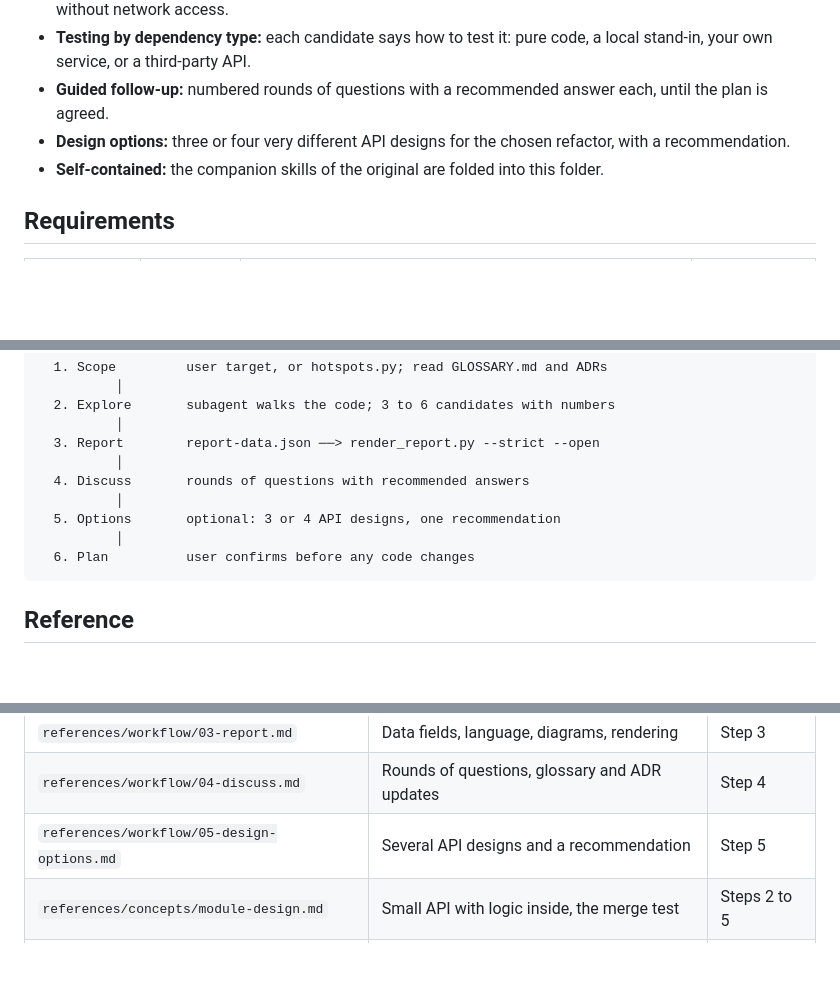
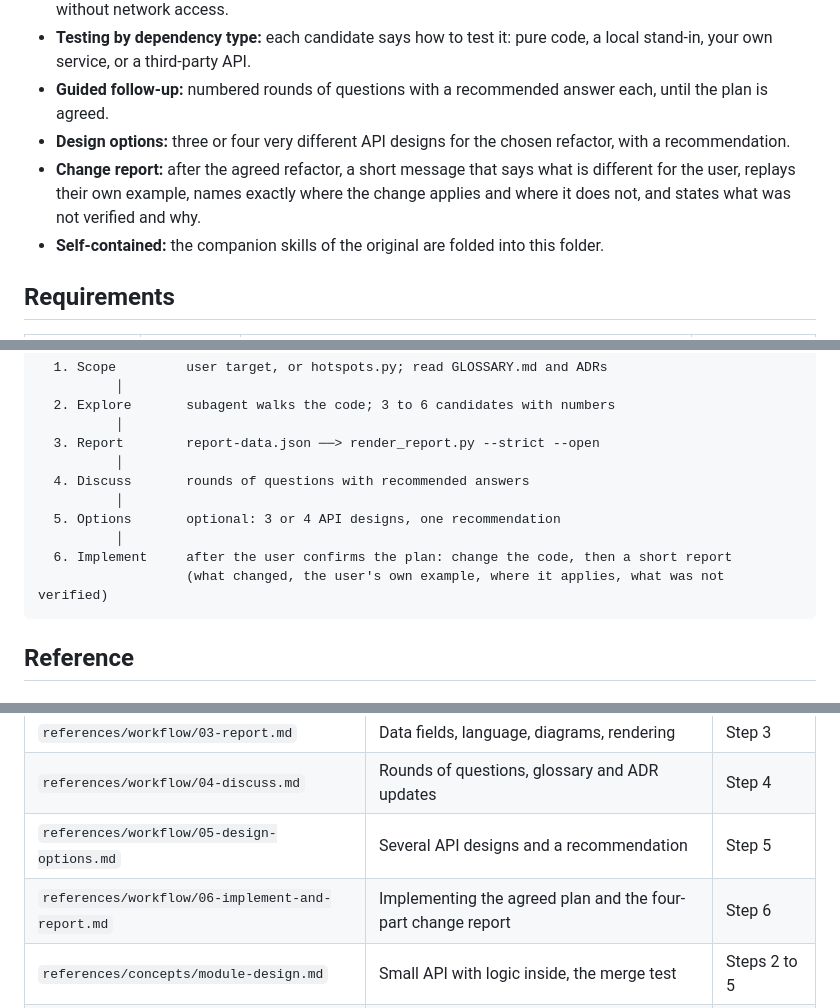
Before and after one commit to callmeteus/gti-skills, a Markdown page: skills/improve-codebase-architecture/README.md, 3 parts joined by grey strips. GitHub-like rendering; blank space fills up the shorter version.

Commit message:
feat(improve-codebase-architecture): implement and report the agreed change
Adds step 6: after the user confirms the plan, implement it as agreed,
then report the change in a short four-part message: what is different
from the user's side, the user's own example under the new behavior,
exactly where it applies and where it does not, and what was not
verified and why. Linked from SKILL.md and documented in the README.

Co-Authored-By: Claude Opus 5.5 <noreply@anthropic.com>

````diff
--- a/skills/improve-codebase-architecture/README.md
+++ b/skills/improve-codebase-architecture/README.md
@@ -70,6 +70,7 @@ This skill is adapted from Matt Pocock's `improve-codebase-architecture`. It kee
 - **Testing by dependency type:** each candidate says how to test it: pure code, a local stand-in, your own service, or a third-party API.
 - **Guided follow-up:** numbered rounds of questions with a recommended answer each, until the plan is agreed.
 - **Design options:** three or four very different API designs for the chosen refactor, with a recommendation.
+- **Change report:** after the agreed refactor, a short message that says what is different for the user, replays their own example, names exactly where the change applies and where it does not, and states what was not verified and why.
 - **Self-contained:** the companion skills of the original are folded into this folder.
 
 ## Requirements
@@ -170,7 +171,8 @@ Let's do candidate 1. Show me three different API designs first.
           │
   5. Options       optional: 3 or 4 API designs, one recommendation
           │
-  6. Plan          user confirms before any code changes
+  6. Implement     after the user confirms the plan: change the code, then a short report
+                   (what changed, the user's own example, where it applies, what was not verified)
 ```
 
 ## Reference
@@ -215,6 +217,7 @@ The data format is documented in `references/workflow/03-report.md`, with a full
 | `references/workflow/03-report.md` | Data fields, language, diagrams, rendering | Step 3 |
 | `references/workflow/04-discuss.md` | Rounds of questions, glossary and ADR updates | Step 4 |
 | `references/workflow/05-design-options.md` | Several API designs and a recommendation | Step 5 |
+| `references/workflow/06-implement-and-report.md` | Implementing the agreed plan and the four-part change report | Step 6 |
 | `references/concepts/module-design.md` | Small API with logic inside, the merge test | Steps 2 to 5 |
 | `references/concepts/plain-language.md` | Banned jargon and plain replacements | Steps 3 and 4 |
 | `references/concepts/testing-by-dependency.md` | Testing approach per dependency type | Steps 2 and 4 |
````
Also changed, not shown: skills/improve-codebase-architecture/SKILL.md (+2 -1 lines), 1 other file.
